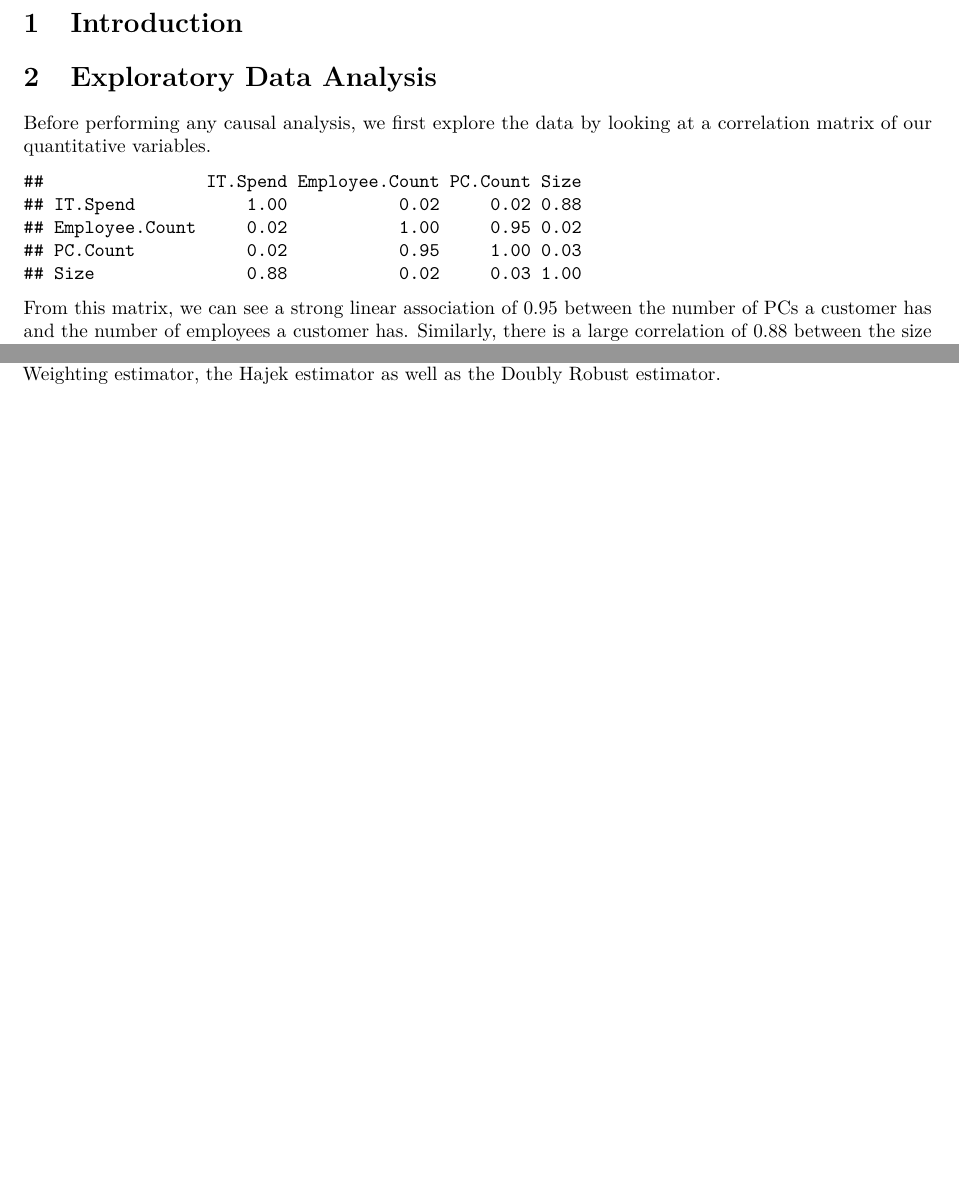
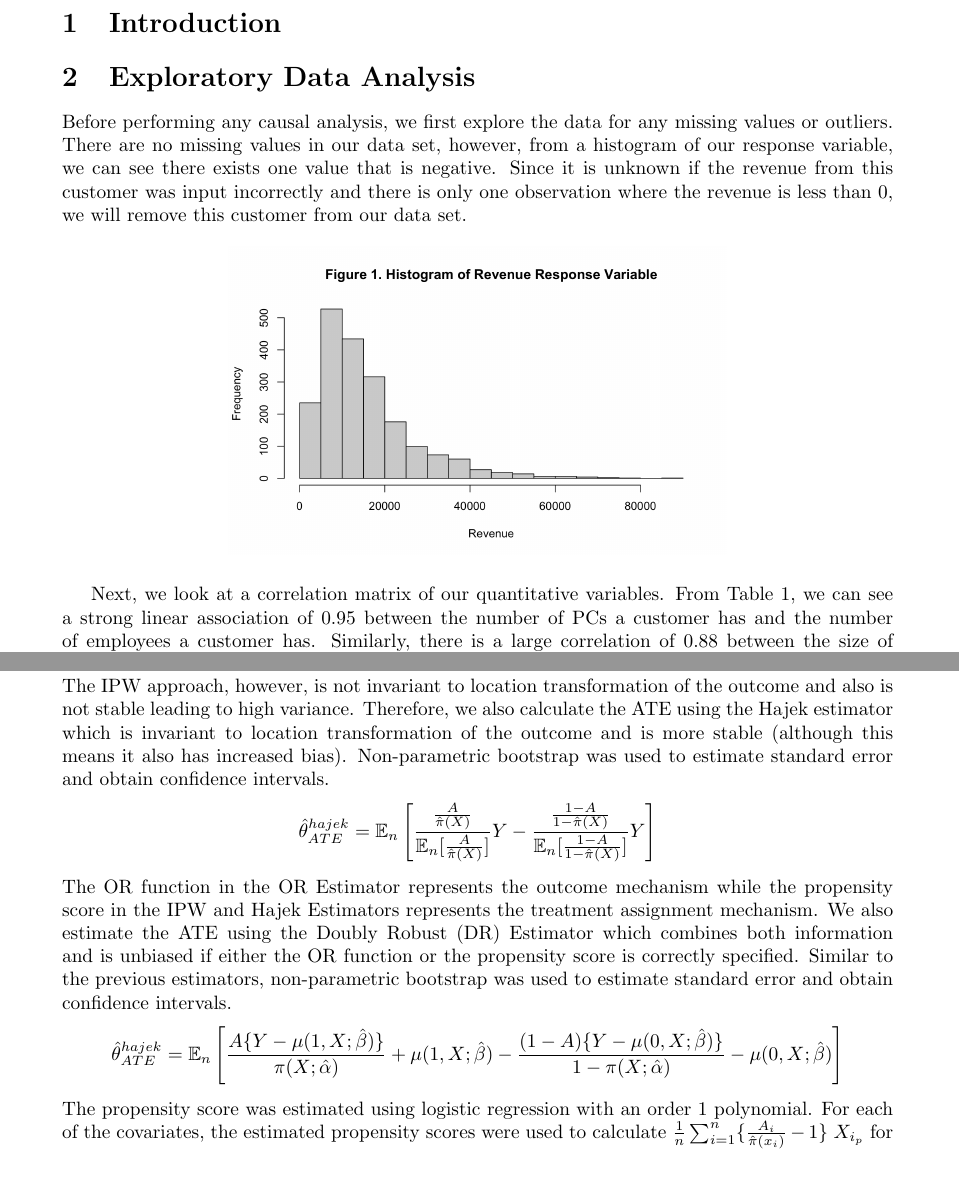
Before and after one commit to maysenpagan/MA592-Final-Report, an R Markdown document (FinalReport.Rmd): two parts of pages 1 and 2 of 4 before the commit and two parts of pages 1 and 3 of 5 after it, joined at a grey line, cut so that both start at the same text, the shorter picture padded with empty space. The pictures show the output file FinalReport.pdf that the author committed with the source.

Commit message:
added latex

````diff
--- a/FinalReport.Rmd
+++ b/FinalReport.Rmd
@@ -32,14 +32,21 @@ promo <- read.csv("promotion.csv")
 
 # Exploratory Data Analysis
 
-Before performing any causal analysis, we first explore the data by looking at a correlation matrix of our quantitative variables.
+Before performing any causal analysis, we first explore the data for any missing values or outliers. There are no missing values in our data set, however, from a histogram of our response variable, we can see there exists one value that is negative. Since it is unknown if the revenue from this customer was input incorrectly and there is only one observation where the revenue is less than 0, we will remove this customer from our data set.
 
 ```{r, echo = FALSE}
-cormat <- round(cor(promo[,5:8]),2)
+hist(promo$Revenue, breaks = 15, main = "Figure 1. Histogram of Revenue Response Variable", xlab = "Revenue")
+
+promo <- promo %>% filter(Revenue>0)
+```
+
+Next, we look at a correlation matrix of our quantitative variables.
+
+```{r, echo = FALSE}
+cormat <- round(cor(promo[,c(5,6,7,8,11)]),2)
 cormat
 ```
 From this matrix, we can see a strong linear association of 0.95 between the number of PCs a customer has and the number of employees a customer has. Similarly, there is a large correlation of 0.88 between the size of the customer, given by their yearly total revenue, and the dollars spent on IT purchases by the customer. As a result, we choose to omit the dollars spend on IT purchases and the number of PCs the customer has from further analysis.
-
 
 # Methods and Analysis
 
@@ -69,4 +76,3 @@ $\{Y^{(0)}, Y^{(1)}\} \newcommand{\indep}{\perp \!\!\! \perp} A|X$
 
 ## Estimation
 
-Under the above assumptions, which are known as the three main identification assumptions, our parameter of interest can be identified and then estimated using the Outcome Regression estimator, the Inverse Probability Weighting estimator, the Hajek estimator as well as the Doubly Robust estimator.
@@ -72,0 +85,5 @@ Under the above assumptions, which are known as the three main identification as
+The IPW approach, however, is not invariant to location transformation of the outcome and also is not stable leading to high variance. Therefore, we also calculate the ATE using the Hajek estimator which is invariant to location transformation of the outcome and is more stable (although this means it also has increased bias). Non-parametric bootstrap was used to estimate standard error and obtain confidence intervals.
+
+The OR function in the OR Estimator represents the outcome mechanism while the propensity score in the IPW and Hajek Estimators represents the treatment assignment mechanism. We also estimate the ATE using the DR Estimator which combines both information and is unbiased if either the OR function or the propensity score is correctly specified. Similar to the previous estimators, non-parametric bootstrap was used to estimate standard error and obtain confidence intervals.
+
+The propensity score was estimated using logistic regression with an order 1 polynomial. For each of the covariates, the estimated propensity scores were used to calculate $\frac{1}{n}\sum_{i=1}^{n}\{\frac{A_i}{\hat{\pi}(x_i)}-1\}\hspace{0.1cm}X_{i_{p}}$ for $p$ = 1,2,...,6 for 6 predictors. Bootstrap was used to calculate 1000 of these values for each covariate and 95% confidence intervals were produced. The results are shown in the table below. From this table, we can see that the value 0 falls in every confidence interval which suggests that my estimator of the propensity score satisfies the weighted balancing property for each of the covariates.
````
Also changed, not shown: FinalReport.pdf, FinalReport.tex (added), figs/response_hist.png (added), FinalReport.Rmd (14 more changed lines), 2 other files.
